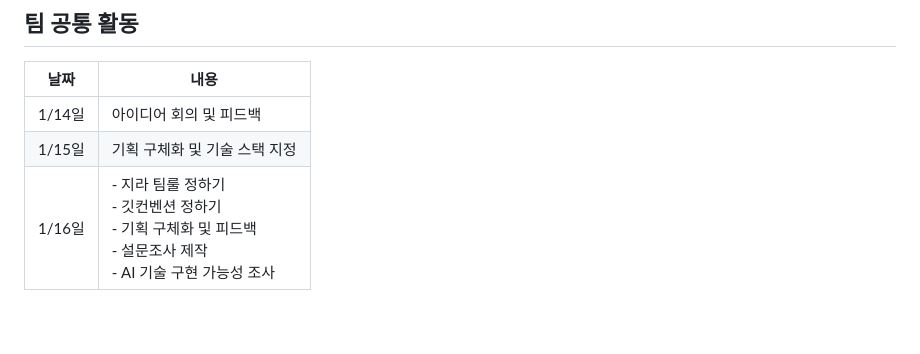
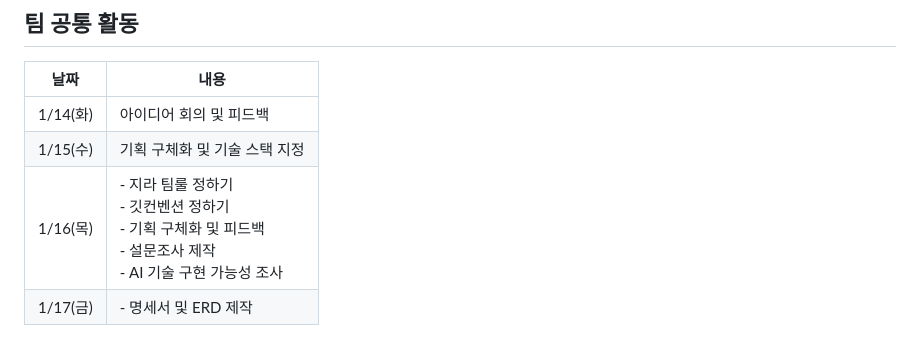
Before and after one commit to hong00z/SSAcle, a Markdown page: Readme.md, the part around the change. Drawn GitHub-style.

Commit message:
finally submit pjt1

```diff
--- a/Readme.md
+++ b/Readme.md
@@ -16,6 +16,7 @@
 
 | 날짜       | 내용                                                                                                   |
 |------------|-------------------------------------------------------------------------------------------------------|
-| 1/14일    | 아이디어 회의 및 피드백                                                                               |
-| 1/15일    | 기획 구체화 및 기술 스택 지정                                                                         |
-| 1/16일    | - 지라 팀룰 정하기 <br>- 깃컨벤션 정하기<br>- 기획 구체화 및 피드백<br>- 설문조사 제작 <br>- AI 기술 구현 가능성 조사 |
+| 1/14(화)    | 아이디어 회의 및 피드백                                                                               |
+| 1/15(수)    | 기획 구체화 및 기술 스택 지정                                                                         |
+| 1/16(목)   | - 지라 팀룰 정하기 <br>- 깃컨벤션 정하기<br>- 기획 구체화 및 피드백<br>- 설문조사 제작 <br>- AI 기술 구현 가능성 조사 |
+| 1/17(금)   | - 명세서 및 ERD 제작 |
```
